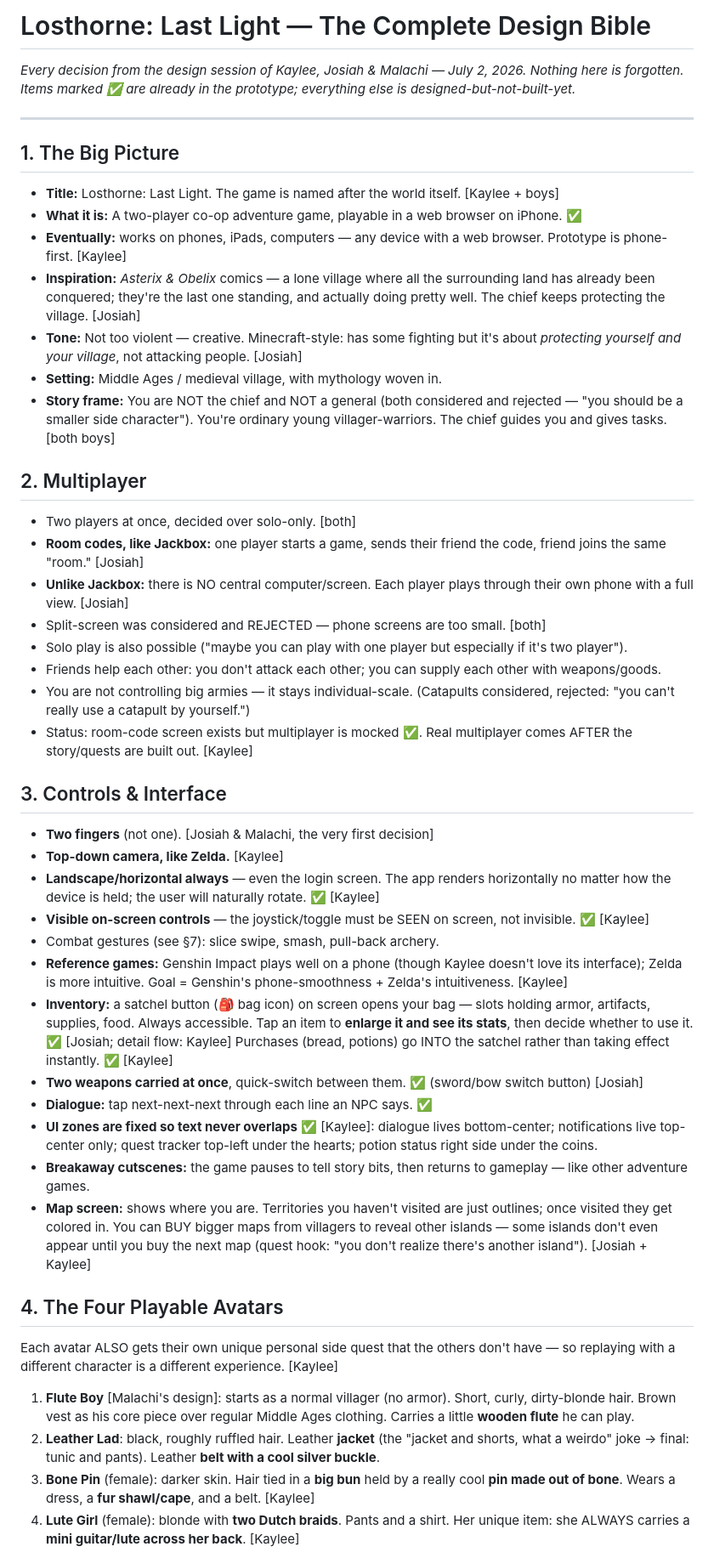
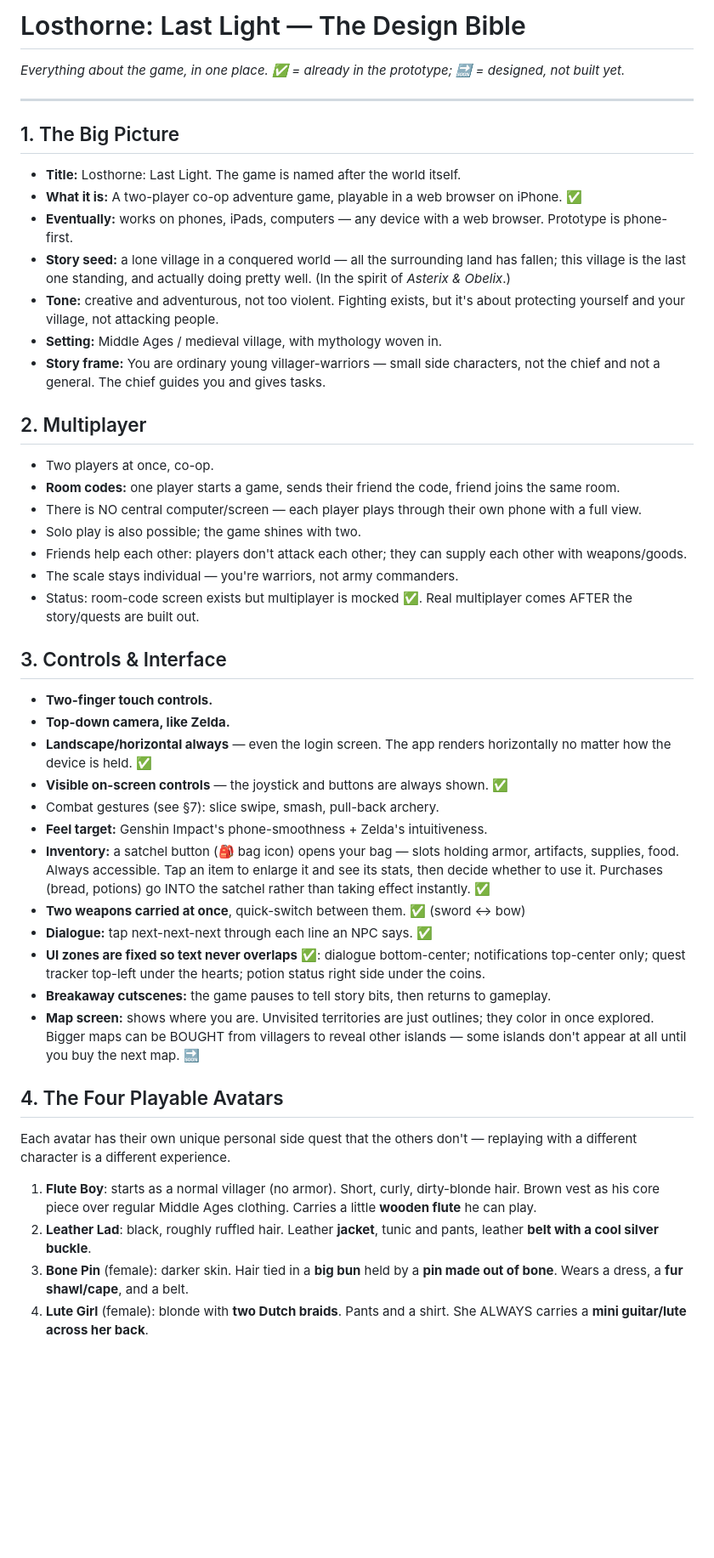
Before and after one commit to kayleerenaud/losthorne, a Markdown page: DESIGN.md, the part around one of its changes. Shown at 85% size. Drawn GitHub-style; blank space fills up the shorter version.

Commit message:
DESIGN.md: pure facts — remove attributions and rejected-idea notes
Co-Authored-By: Claude Fable 5 <noreply@anthropic.com>

```diff
--- a/DESIGN.md
+++ b/DESIGN.md
@@ -1,52 +1,50 @@
-# Losthorne: Last Light — The Complete Design Bible
+# Losthorne: Last Light — The Design Bible
 
-*Every decision from the design session of Kaylee, Josiah & Malachi — July 2, 2026.*
-*Nothing here is forgotten. Items marked ✅ are already in the prototype; everything else is designed-but-not-built-yet.*
+*Everything about the game, in one place. ✅ = already in the prototype; 🔜 = designed, not built yet.*
 
 ---
 
 ## 1. The Big Picture
 
-- **Title:** Losthorne: Last Light. The game is named after the world itself. [Kaylee + boys]
+- **Title:** Losthorne: Last Light. The game is named after the world itself.
 - **What it is:** A two-player co-op adventure game, playable in a web browser on iPhone. ✅
-- **Eventually:** works on phones, iPads, computers — any device with a web browser. Prototype is phone-first. [Kaylee]
-- **Inspiration:** *Asterix & Obelix* comics — a lone village where all the surrounding land has already been conquered; they're the last one standing, and actually doing pretty well. The chief keeps protecting the village. [Josiah]
-- **Tone:** Not too violent — creative. Minecraft-style: has some fighting but it's about *protecting yourself and your village*, not attacking people. [Josiah]
+- **Eventually:** works on phones, iPads, computers — any device with a web browser. Prototype is phone-first.
+- **Story seed:** a lone village in a conquered world — all the surrounding land has fallen; this village is the last one standing, and actually doing pretty well. (In the spirit of *Asterix & Obelix*.)
+- **Tone:** creative and adventurous, not too violent. Fighting exists, but it's about protecting yourself and your village, not attacking people.
 - **Setting:** Middle Ages / medieval village, with mythology woven in.
-- **Story frame:** You are NOT the chief and NOT a general (both considered and rejected — "you should be a smaller side character"). You're ordinary young villager-warriors. The chief guides you and gives tasks. [both boys]
+- **Story frame:** You are ordinary young villager-warriors — small side characters, not the chief and not a general. The chief guides you and gives tasks.
 
 ## 2. Multiplayer
 
-- Two players at once, decided over solo-only. [both]
-- **Room codes, like Jackbox:** one player starts a game, sends their friend the code, friend joins the same "room." [Josiah]
-- **Unlike Jackbox:** there is NO central computer/screen. Each player plays through their own phone with a full view. [Josiah]
-- Split-screen was considered and REJECTED — phone screens are too small. [both]
-- Solo play is also possible ("maybe you can play with one player but especially if it's two player").
-- Friends help each other: you don't attack each other; you can supply each other with weapons/goods.
-- You are not controlling big armies — it stays individual-scale. (Catapults considered, rejected: "you can't really use a catapult by yourself.")
-- Status: room-code screen exists but multiplayer is mocked ✅. Real multiplayer comes AFTER the story/quests are built out. [Kaylee]
+- Two players at once, co-op.
+- **Room codes:** one player starts a game, sends their friend the code, friend joins the same room.
+- There is NO central computer/screen — each player plays through their own phone with a full view.
+- Solo play is also possible; the game shines with two.
+- Friends help each other: players don't attack each other; they can supply each other with weapons/goods.
+- The scale stays individual — you're warriors, not army commanders.
+- Status: room-code screen exists but multiplayer is mocked ✅. Real multiplayer comes AFTER the story/quests are built out.
 
 ## 3. Controls & Interface
 
-- **Two fingers** (not one). [Josiah & Malachi, the very first decision]
-- **Top-down camera, like Zelda.** [Kaylee]
-- **Landscape/horizontal always** — even the login screen. The app renders horizontally no matter how the device is held; the user will naturally rotate. ✅ [Kaylee]
-- **Visible on-screen controls** — the joystick/toggle must be SEEN on screen, not invisible. ✅ [Kaylee]
+- **Two-finger touch controls.**
+- **Top-down camera, like Zelda.**
+- **Landscape/horizontal always** — even the login screen. The app renders horizontally no matter how the device is held. ✅
+- **Visible on-screen controls** — the joystick and buttons are always shown. ✅
 - Combat gestures (see §7): slice swipe, smash, pull-back archery.
-- **Reference games:** Genshin Impact plays well on a phone (though Kaylee doesn't love its interface); Zelda is more intuitive. Goal = Genshin's phone-smoothness + Zelda's intuitiveness. [Kaylee]
-- **Inventory:** a satchel button (🎒 bag icon) on screen opens your bag — slots holding armor, artifacts, supplies, food. Always accessible. Tap an item to **enlarge it and see its stats**, then decide whether to use it. ✅ [Josiah; detail flow: Kaylee] Purchases (bread, potions) go INTO the satchel rather than taking effect instantly. ✅ [Kaylee]
-- **Two weapons carried at once**, quick-switch between them. ✅ (sword/bow switch button) [Josiah]
+- **Feel target:** Genshin Impact's phone-smoothness + Zelda's intuitiveness.
+- **Inventory:** a satchel button (🎒 bag icon) opens your bag — slots holding armor, artifacts, supplies, food. Always accessible. Tap an item to enlarge it and see its stats, then decide whether to use it. Purchases (bread, potions) go INTO the satchel rather than taking effect instantly. ✅
+- **Two weapons carried at once**, quick-switch between them. ✅ (sword ↔ bow)
 - **Dialogue:** tap next-next-next through each line an NPC says. ✅
-- **UI zones are fixed so text never overlaps** ✅ [Kaylee]: dialogue lives bottom-center; notifications live top-center only; quest tracker top-left under the hearts; potion status right side under the coins.
-- **Breakaway cutscenes:** the game pauses to tell story bits, then returns to gameplay — like other adventure games.
-- **Map screen:** shows where you are. Territories you haven't visited are just outlines; once visited they get colored in. You can BUY bigger maps from villagers to reveal other islands — some islands don't even appear until you buy the next map (quest hook: "you don't realize there's another island"). [Josiah + Kaylee]
+- **UI zones are fixed so text never overlaps** ✅: dialogue bottom-center; notifications top-center only; quest tracker top-left under the hearts; potion status right side under the coins.
+- **Breakaway cutscenes:** the game pauses to tell story bits, then returns to gameplay.
+- **Map screen:** shows where you are. Unvisited territories are just outlines; they color in once explored. Bigger maps can be BOUGHT from villagers to reveal other islands — some islands don't appear at all until you buy the next map. 🔜
 
 ## 4. The Four Playable Avatars
 
-Each avatar ALSO gets their own unique personal side quest that the others don't have — so replaying with a different character is a different experience. [Kaylee]
+Each avatar has their own unique personal side quest that the others don't — replaying with a different character is a different experience.
 
-1. **Flute Boy** [Malachi's design]: starts as a normal villager (no armor). Short, curly, dirty-blonde hair. Brown vest as his core piece over regular Middle Ages clothing. Carries a little **wooden flute** he can play.
-2. **Leather Lad**: black, roughly ruffled hair. Leather **jacket** (the "jacket and shorts, what a weirdo" joke → final: tunic and pants). Leather **belt with a cool silver buckle**.
-3. **Bone Pin** (female): darker skin. Hair tied in a **big bun** held by a really cool **pin made out of bone**. Wears a dress, a **fur shawl/cape**, and a belt. [Kaylee]
-4. **Lute Girl** (female): blonde with **two Dutch braids**. Pants and a shirt. Her unique item: she ALWAYS carries a **mini guitar/lute across her back**. [Kaylee]
+1. **Flute Boy**: starts as a normal villager (no armor). Short, curly, dirty-blonde hair. Brown vest as his core piece over regular Middle Ages clothing. Carries a little **wooden flute** he can play.
+2. **Leather Lad**: black, roughly ruffled hair. Leather **jacket**, tunic and pants, leather **belt with a cool silver buckle**.
+3. **Bone Pin** (female): darker skin. Hair tied in a **big bun** held by a **pin made out of bone**. Wears a dress, a **fur shawl/cape**, and a belt.
+4. **Lute Girl** (female): blonde with **two Dutch braids**. Pants and a shirt. She ALWAYS carries a **mini guitar/lute across her back**.
 
```
Also changed, not shown: other parts of DESIGN.md (+69 -69 lines).
